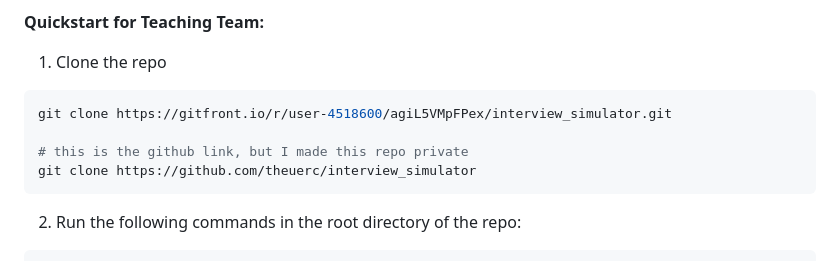
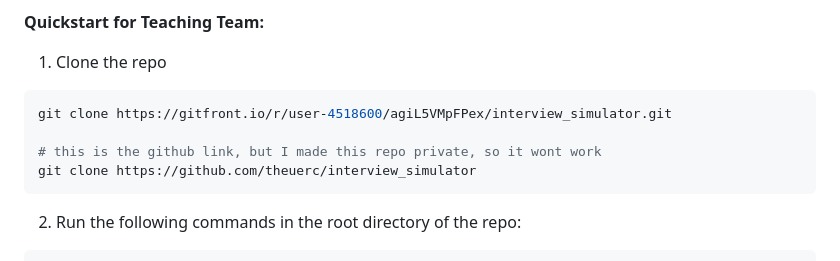
Before and after one commit to theuerc/interview_simulator, a Markdown page: README.md, the part around the change. GitHub-like rendering.

````diff
--- a/README.md
+++ b/README.md
@@ -8,7 +8,7 @@ Interview simulator that uses ChatGPT, Whisper, and Google Text-to-Speech to pro
 ```bash
 git clone https://gitfront.io/r/user-4518600/agiL5VMpFPex/interview_simulator.git
 
-# this is the github link, but I made this repo private
+# this is the github link, but I made this repo private, so it wont work
 git clone https://github.com/theuerc/interview_simulator
 ```
 
````
